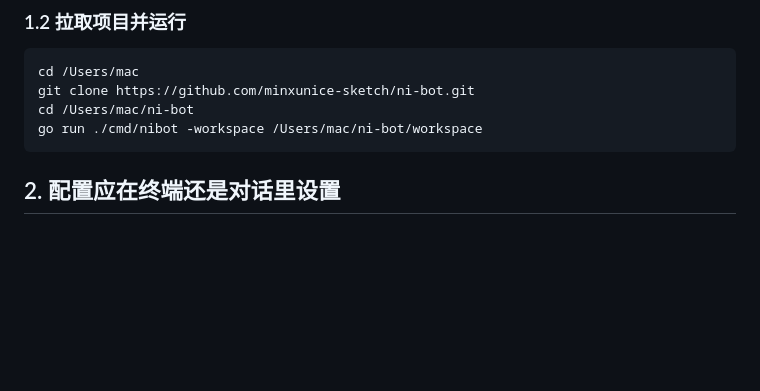
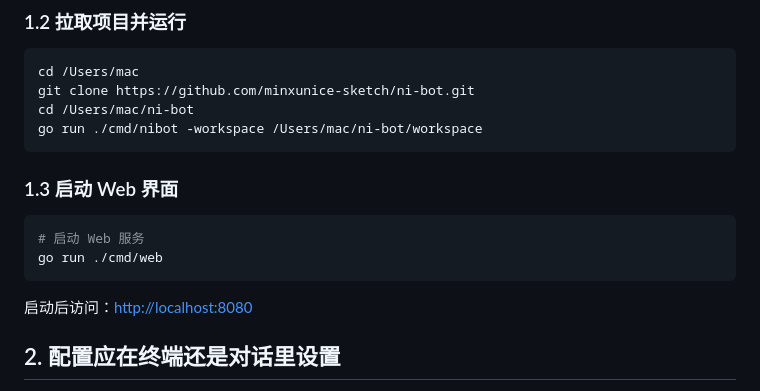
Before and after one commit to minxunice-sketch/ni-bot, a Markdown page: MAC_DEPLOYMENT_GUIDE.md, the part around the change. GitHub-like rendering; blank space fills up the shorter version.

Commit message:
docs: add web interface startup instructions to guides

````diff
--- a/MAC_DEPLOYMENT_GUIDE.md
+++ b/MAC_DEPLOYMENT_GUIDE.md
@@ -23,6 +23,14 @@ git clone https://github.com/minxunice-sketch/ni-bot.git
 cd /Users/mac/ni-bot
 go run ./cmd/nibot -workspace /Users/mac/ni-bot/workspace
 ```
+
+### 1.3 启动 Web 界面
+
+```bash
+# 启动 Web 服务
+go run ./cmd/web
+```
+启动后访问：[http://localhost:8080](http://localhost:8080)
 
 ## 2. 配置应在终端还是对话里设置
 
````
Also changed, not shown: README.md (+5 -1 lines).
